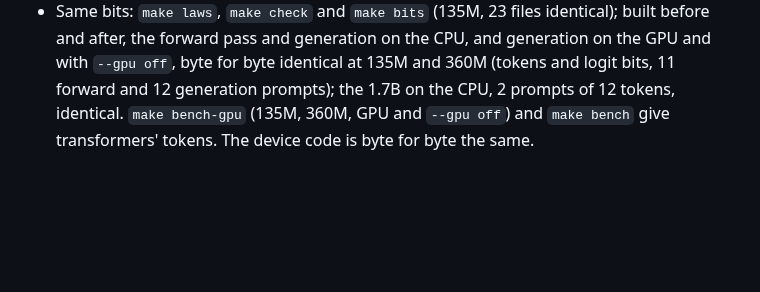
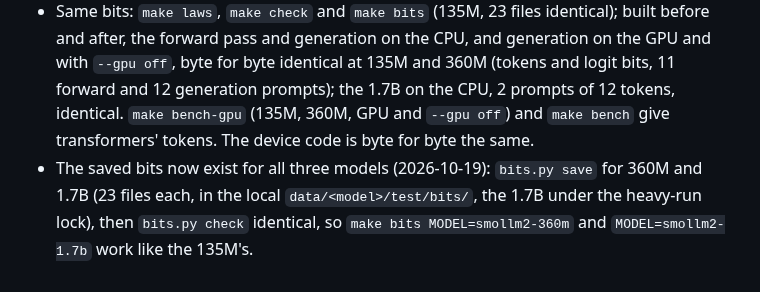
Before and after one commit to kvnloo/llama.bend, a Markdown page: NOTES.md, the part around the change. GitHub-like rendering; blank space fills up the shorter version.

Commit message:
NOTES: saved bits for 360M and 1.7B

```diff
--- a/NOTES.md
+++ b/NOTES.md
@@ -902,3 +902,6 @@ now gives these numbers; the 1.7B's oversubscribed 1.6 s a token stays a single
   360M (tokens and logit bits, 11 forward and 12 generation prompts); the 1.7B on the CPU, 2 prompts of 12 tokens,
   identical. `make bench-gpu` (135M, 360M, GPU and `--gpu off`) and `make bench` give transformers' tokens. The device
   code is byte for byte the same.
+- The saved bits now exist for all three models (2026-10-19): `bits.py save` for 360M and 1.7B (23 files each, in the
+  local `data/<model>/test/bits/`, the 1.7B under the heavy-run lock), then `bits.py check` identical, so `make bits
+  MODEL=smollm2-360m` and `MODEL=smollm2-1.7b` work like the 135M's.
```
